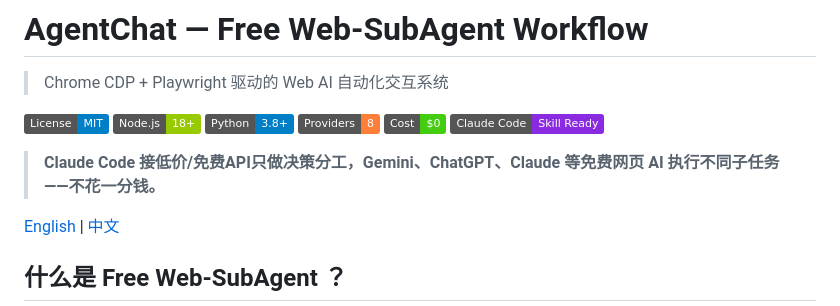
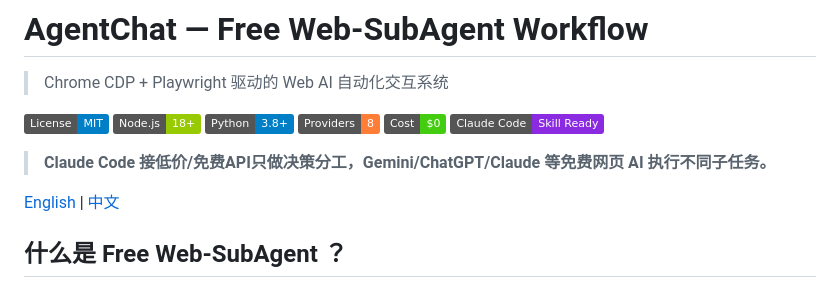
Before and after one commit to ziwang-Physics/AgentChat, a Markdown page: README.md, the part around the change. GitHub-like rendering; badges without logos.

Commit message:
fix: shorten subtitle

```diff
--- a/README.md
+++ b/README.md
@@ -9,7 +9,7 @@
 [![Zero API Cost](https://img.shields.io/badge/Cost-$0-success.svg)](#-why-agentchat)
 [![Claude Code Ready](https://img.shields.io/badge/Claude_Code-Skill_Ready-8A2BE2.svg)](#-claude-code-integration)
 
-> **Claude Code 接低价/免费API只做决策分工，Gemini、ChatGPT、Claude 等免费网页 AI 执行不同子任务——不花一分钱。**
+> **Claude Code 接低价/免费API只做决策分工，Gemini/ChatGPT/Claude 等免费网页 AI 执行不同子任务。**
 
 [English](#) | [中文](#)
 
```
